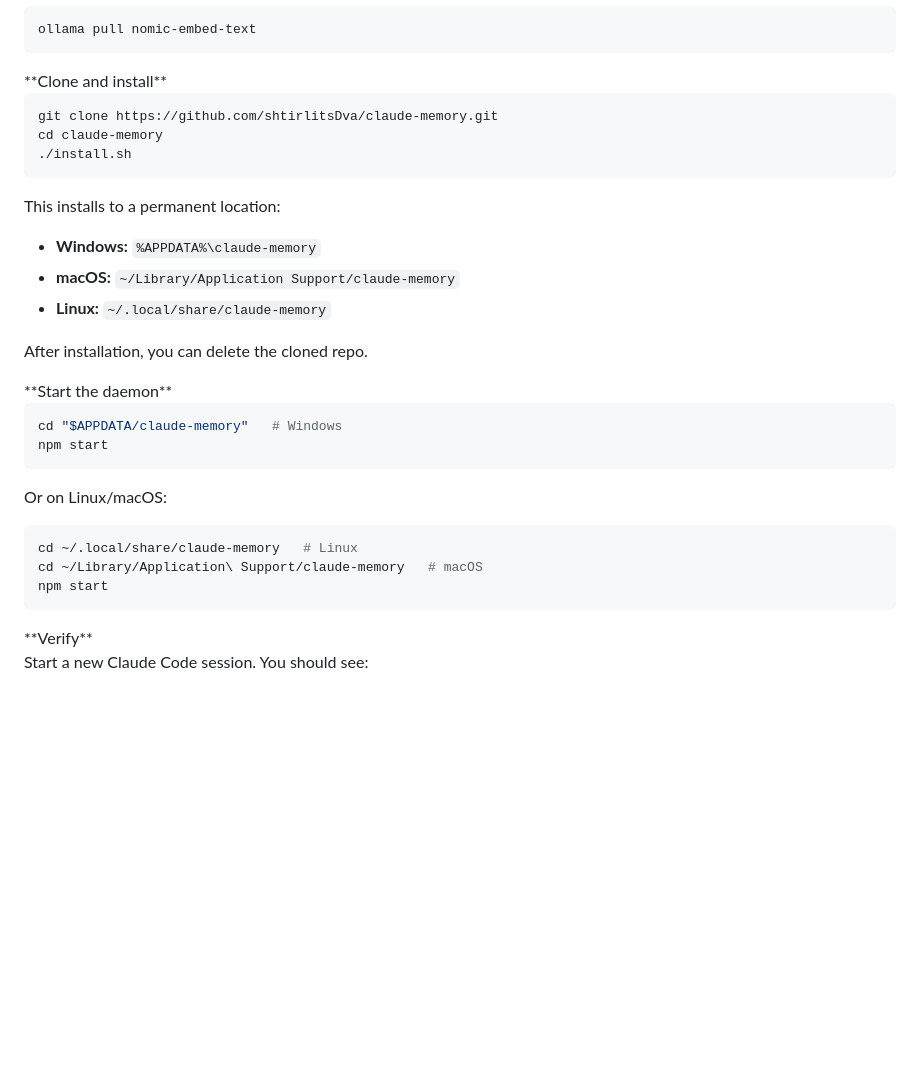
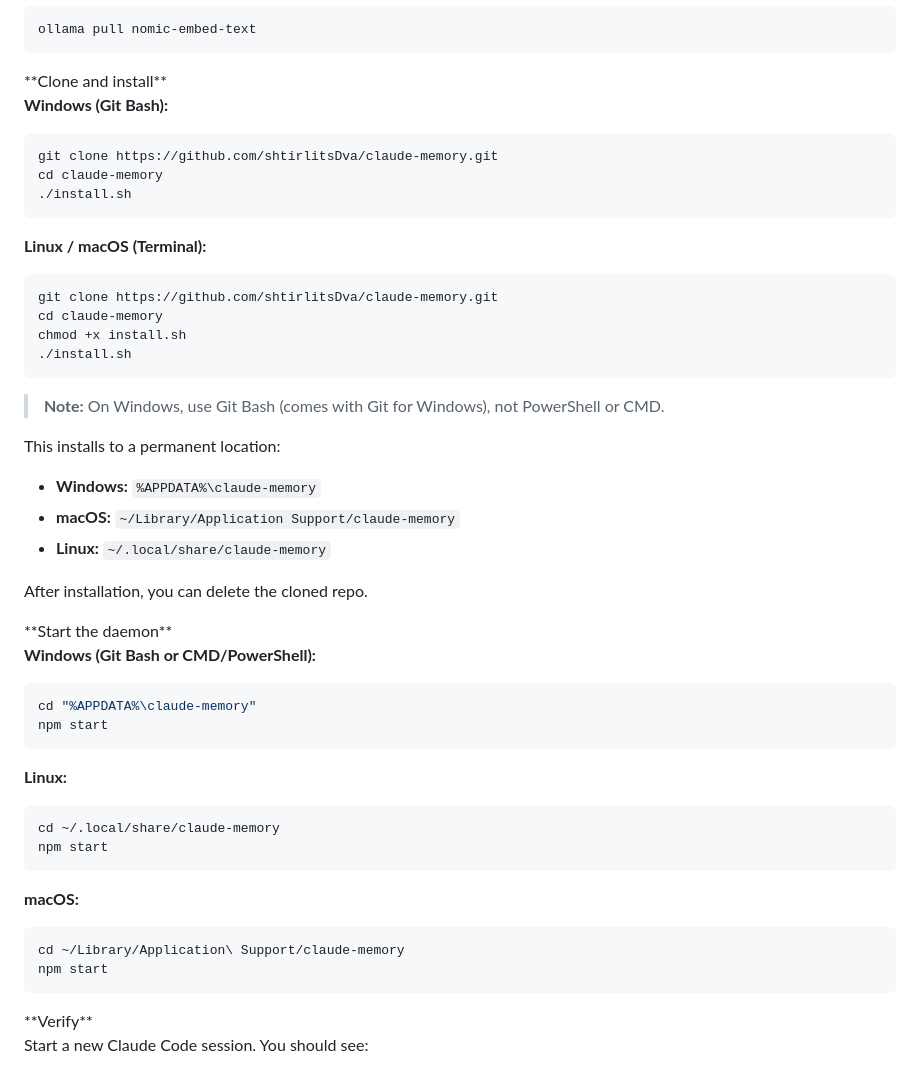
Before and after one commit to shtirlitsDva/claude-memory, a Markdown page: README.md, the part around the change. GitHub-like rendering; blank space fills up the shorter version.

Commit message:
Clarify Git Bash requirement for Windows in README
- Explicitly note that install.sh requires Git Bash on Windows
- Separate instructions for Windows vs Linux/macOS
- Add chmod +x for Linux/macOS

Co-Authored-By: Claude Opus 4.5 <noreply@anthropic.com>

````diff
--- a/README.md
+++ b/README.md
@@ -35,11 +35,22 @@ ollama pull nomic-embed-text
 <step-2>
 **Clone and install**
 
+**Windows (Git Bash):**
 ```bash
 git clone https://github.com/shtirlitsDva/claude-memory.git
 cd claude-memory
 ./install.sh
 ```
+
+**Linux / macOS (Terminal):**
+```bash
+git clone https://github.com/shtirlitsDva/claude-memory.git
+cd claude-memory
+chmod +x install.sh
+./install.sh
+```
+
+> **Note:** On Windows, use Git Bash (comes with Git for Windows), not PowerShell or CMD.
 
 This installs to a permanent location:
 - **Windows:** `%APPDATA%\claude-memory`
@@ -52,15 +63,21 @@ After installation, you can delete the cloned repo.
 <step-3>
 **Start the daemon**
 
+**Windows (Git Bash or CMD/PowerShell):**
 ```bash
-cd "$APPDATA/claude-memory"   # Windows
+cd "%APPDATA%\claude-memory"
 npm start
 ```
 
-Or on Linux/macOS:
+**Linux:**
 ```bash
-cd ~/.local/share/claude-memory   # Linux
-cd ~/Library/Application\ Support/claude-memory   # macOS
+cd ~/.local/share/claude-memory
+npm start
+```
+
+**macOS:**
+```bash
+cd ~/Library/Application\ Support/claude-memory
 npm start
 ```
 </step-3>
````
